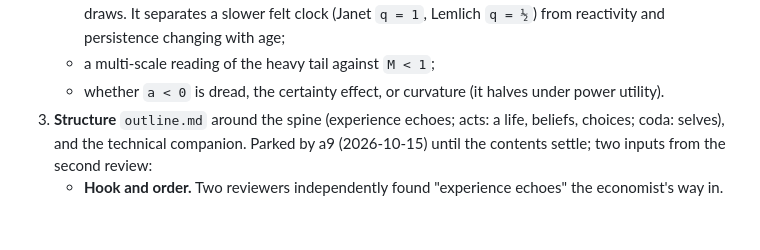
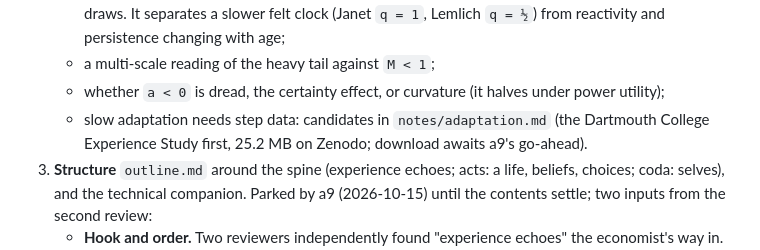
Before and after one commit to a9lim/convolutional-utility, a Markdown page: next-steps.md, the part around the change. Drawn GitHub-style; blank space fills up the shorter version.

```diff
--- a/next-steps.md
+++ b/next-steps.md
@@ -63,7 +63,9 @@ choices, selves); the LLM peak-end study is a follow-up. Ordered by dependency.
      (Janet `q = 1`, Lemlich `q = ½`) from reactivity and persistence changing with age;
    - a multi-scale reading of the heavy tail against `M < 1`;
    - whether `a < 0` is dread, the certainty effect, or curvature (it halves under power
-     utility).
+     utility);
+   - slow adaptation needs step data: candidates in `notes/adaptation.md` (the Dartmouth
+     College Experience Study first, 25.2 MB on Zenodo; download awaits a9's go-ahead).
 3. **Structure** `outline.md` around the spine (experience echoes; acts: a life, beliefs,
    choices; coda: selves), and the technical companion. Parked by a9 (2026-10-15) until the
    contents settle; two inputs from the second review:
```
Also changed, not shown: notes/adaptation.md (+23 -0 lines).
